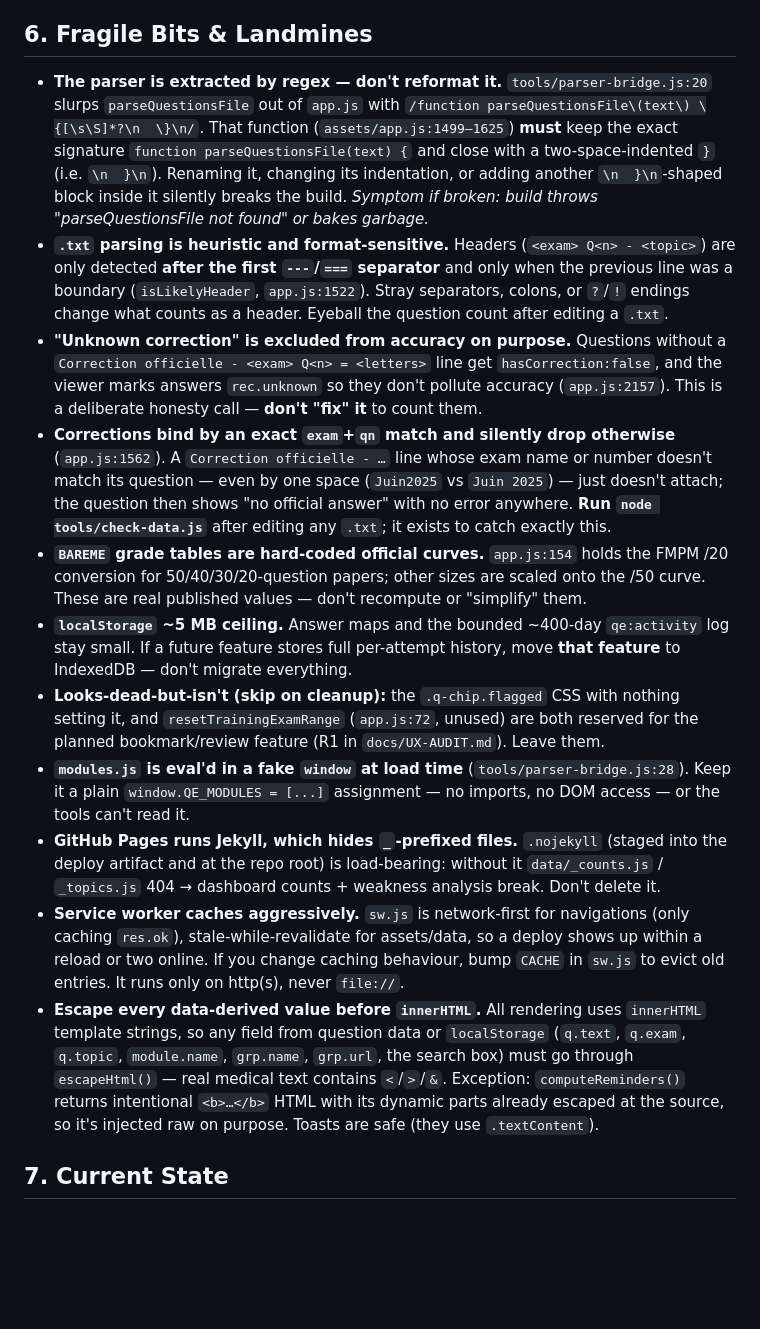
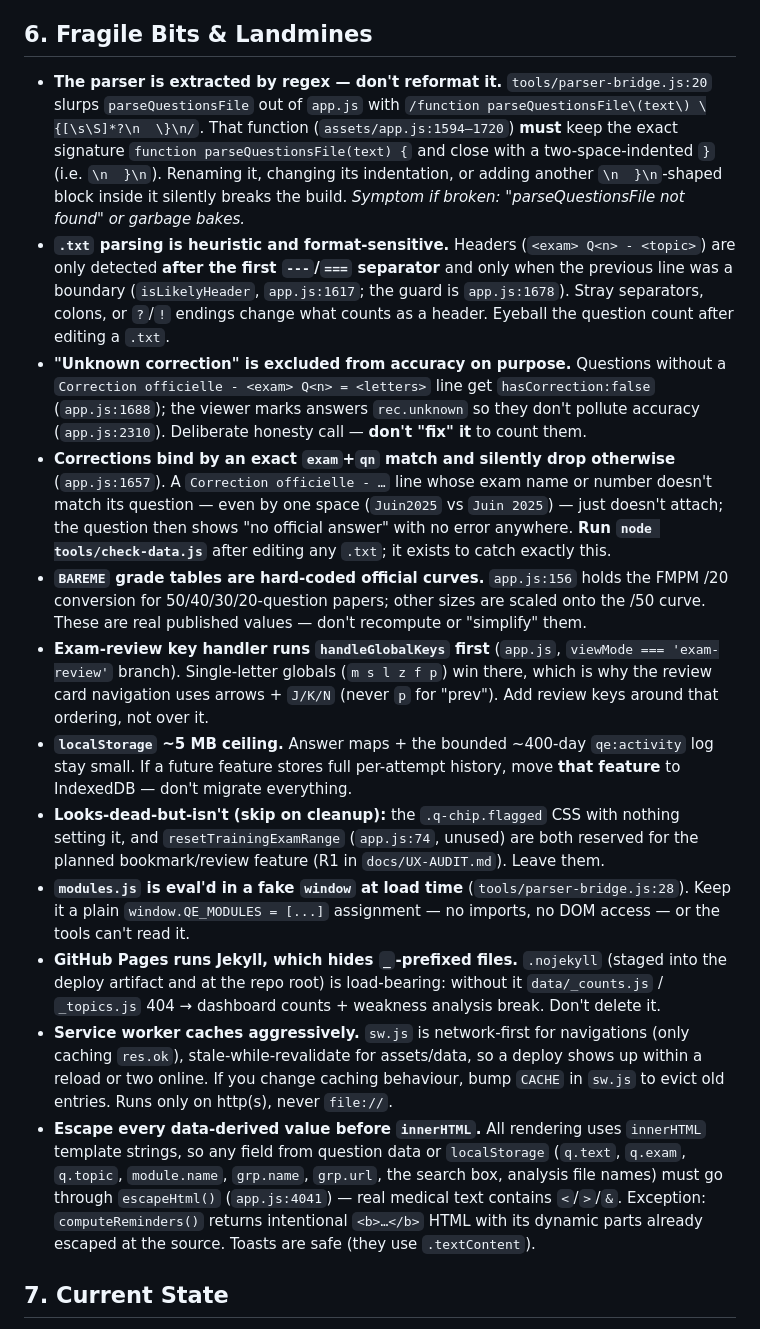
Before and after one commit to achma-learning/qe, a Markdown page: CONTEXT.md, the part around one of its changes. Drawn GitHub-style; blank space fills up the shorter version.

```diff
--- a/CONTEXT.md
+++ b/CONTEXT.md
@@ -76,15 +78,16 @@ _Last synced: 2026-05-31 @ 7ddd6e1_
 
 ## 6. Fragile Bits & Landmines
-- **The parser is extracted by regex — don't reformat it.** `tools/parser-bridge.js:20` slurps `parseQuestionsFile` out of `app.js` with `/function parseQuestionsFile\(text\) \{[\s\S]*?\n  \}\n/`. That function (`assets/app.js:1499–1625`) **must** keep the exact signature `function parseQuestionsFile(text) {` and close with a two-space-indented `}` (i.e. `\n  }\n`). Renaming it, changing its indentation, or adding another `\n  }\n`-shaped block inside it silently breaks the build. _Symptom if broken: build throws "parseQuestionsFile not found" or bakes garbage._
-- **`.txt` parsing is heuristic and format-sensitive.** Headers (`<exam> Q<n> - <topic>`) are only detected **after the first `---`/`===` separator** and only when the previous line was a boundary (`isLikelyHeader`, `app.js:1522`). Stray separators, colons, or `?`/`!` endings change what counts as a header. Eyeball the question count after editing a `.txt`.
-- **"Unknown correction" is excluded from accuracy on purpose.** Questions without a `Correction officielle - <exam> Q<n> = <letters>` line get `hasCorrection:false`, and the viewer marks answers `rec.unknown` so they don't pollute accuracy (`app.js:2157`). This is a deliberate honesty call — **don't "fix" it** to count them.
-- **Corrections bind by an exact `exam`+`qn` match and silently drop otherwise** (`app.js:1562`). A `Correction officielle - …` line whose exam name or number doesn't match its question — even by one space (`Juin2025` vs `Juin 2025`) — just doesn't attach; the question then shows "no official answer" with no error anywhere. **Run `node tools/check-data.js`** after editing any `.txt`; it exists to catch exactly this.
-- **`BAREME` grade tables are hard-coded official curves.** `app.js:154` holds the FMPM /20 conversion for 50/40/30/20-question papers; other sizes are scaled onto the /50 curve. These are real published values — don't recompute or "simplify" them.
-- **`localStorage` ~5 MB ceiling.** Answer maps and the bounded ~400-day `qe:activity` log stay small. If a future feature stores full per-attempt history, move **that feature** to IndexedDB — don't migrate everything.
-- **Looks-dead-but-isn't (skip on cleanup):** the `.q-chip.flagged` CSS with nothing setting it, and `resetTrainingExamRange` (`app.js:72`, unused) are both reserved for the planned bookmark/review feature (R1 in `docs/UX-AUDIT.md`). Leave them.
+- **The parser is extracted by regex — don't reformat it.** `tools/parser-bridge.js:20` slurps `parseQuestionsFile` out of `app.js` with `/function parseQuestionsFile\(text\) \{[\s\S]*?\n  \}\n/`. That function (`assets/app.js:1594–1720`) **must** keep the exact signature `function parseQuestionsFile(text) {` and close with a two-space-indented `}` (i.e. `\n  }\n`). Renaming it, changing its indentation, or adding another `\n  }\n`-shaped block inside it silently breaks the build. _Symptom if broken: "parseQuestionsFile not found" or garbage bakes._
+- **`.txt` parsing is heuristic and format-sensitive.** Headers (`<exam> Q<n> - <topic>`) are only detected **after the first `---`/`===` separator** and only when the previous line was a boundary (`isLikelyHeader`, `app.js:1617`; the guard is `app.js:1678`). Stray separators, colons, or `?`/`!` endings change what counts as a header. Eyeball the question count after editing a `.txt`.
+- **"Unknown correction" is excluded from accuracy on purpose.** Questions without a `Correction officielle - <exam> Q<n> = <letters>` line get `hasCorrection:false` (`app.js:1688`); the viewer marks answers `rec.unknown` so they don't pollute accuracy (`app.js:2310`). Deliberate honesty call — **don't "fix" it** to count them.
+- **Corrections bind by an exact `exam`+`qn` match and silently drop otherwise** (`app.js:1657`). A `Correction officielle - …` line whose exam name or number doesn't match its question — even by one space (`Juin2025` vs `Juin 2025`) — just doesn't attach; the question then shows "no official answer" with no error anywhere. **Run `node tools/check-data.js`** after editing any `.txt`; it exists to catch exactly this.
+- **`BAREME` grade tables are hard-coded official curves.** `app.js:156` holds the FMPM /20 conversion for 50/40/30/20-question papers; other sizes are scaled onto the /50 curve. These are real published values — don't recompute or "simplify" them.
+- **Exam-review key handler runs `handleGlobalKeys` first** (`app.js`, `viewMode === 'exam-review'` branch). Single-letter globals (`m s l z f p`) win there, which is why the review card navigation uses arrows + `J/K/N` (never `p` for "prev"). Add review keys around that ordering, not over it.
+- **`localStorage` ~5 MB ceiling.** Answer maps + the bounded ~400-day `qe:activity` log stay small. If a future feature stores full per-attempt history, move **that feature** to IndexedDB — don't migrate everything.
+- **Looks-dead-but-isn't (skip on cleanup):** the `.q-chip.flagged` CSS with nothing setting it, and `resetTrainingExamRange` (`app.js:74`, unused) are both reserved for the planned bookmark/review feature (R1 in `docs/UX-AUDIT.md`). Leave them.
 - **`modules.js` is eval'd in a fake `window` at load time** (`tools/parser-bridge.js:28`). Keep it a plain `window.QE_MODULES = [...]` assignment — no imports, no DOM access — or the tools can't read it.
 - **GitHub Pages runs Jekyll, which hides `_`-prefixed files.** `.nojekyll` (staged into the deploy artifact and at the repo root) is load-bearing: without it `data/_counts.js` / `_topics.js` 404 → dashboard counts + weakness analysis break. Don't delete it.
-- **Service worker caches aggressively.** `sw.js` is network-first for navigations (only caching `res.ok`), stale-while-revalidate for assets/data, so a deploy shows up within a reload or two online. If you change caching behaviour, bump `CACHE` in `sw.js` to evict old entries. It runs only on http(s), never `file://`.
-- **Escape every data-derived value before `innerHTML`.** All rendering uses `innerHTML` template strings, so any field from question data or `localStorage` (`q.text`, `q.exam`, `q.topic`, `module.name`, `grp.name`, `grp.url`, the search box) must go through `escapeHtml()` — real medical text contains `<`/`>`/`&`. Exception: `computeReminders()` returns intentional `<b>…</b>` HTML with its dynamic parts already escaped at the source, so it's injected raw on purpose. Toasts are safe (they use `.textContent`).
+- **Service worker caches aggressively.** `sw.js` is network-first for navigations (only caching `res.ok`), stale-while-revalidate for assets/data, so a deploy shows up within a reload or two online. If you change caching behaviour, bump `CACHE` in `sw.js` to evict old entries. Runs only on http(s), never `file://`.
+- **Escape every data-derived value before `innerHTML`.** All rendering uses `innerHTML` template strings, so any field from question data or `localStorage` (`q.text`, `q.exam`, `q.topic`, `module.name`, `grp.name`, `grp.url`, the search box, analysis file names) must go through `escapeHtml()` (`app.js:4041`) — real medical text contains `<`/`>`/`&`. Exception: `computeReminders()` returns intentional `<b>…</b>` HTML with its dynamic parts already escaped at the source. Toasts are safe (they use `.textContent`).
 
 ## 7. Current State
```
Also changed, not shown: other parts of CONTEXT.md (+29 -29 lines).
